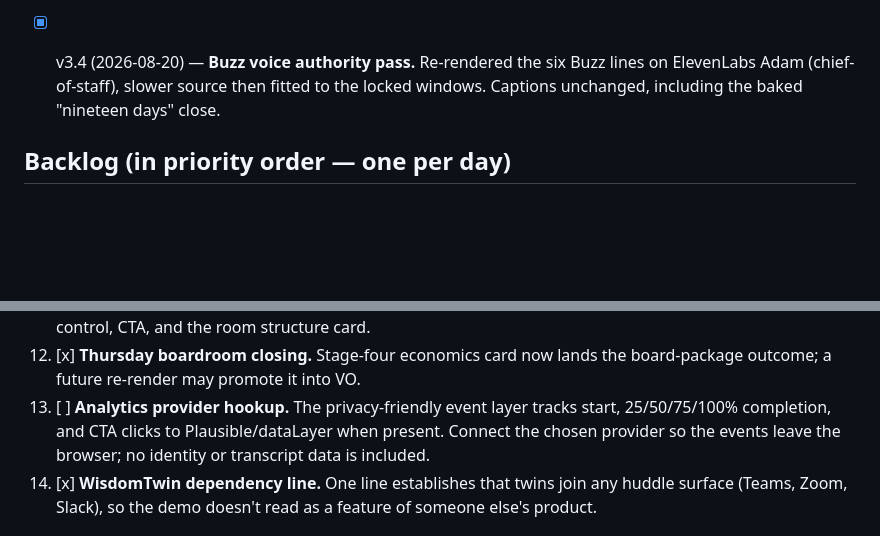
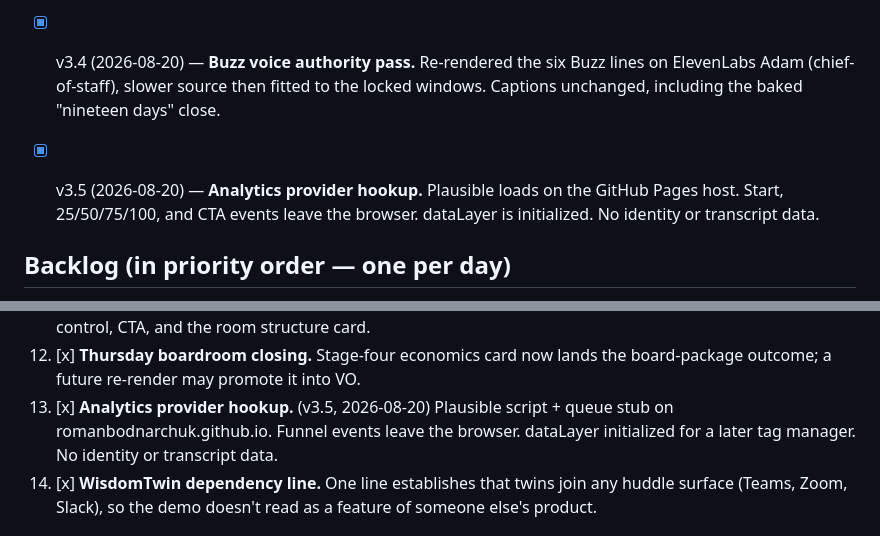
Before and after one commit to RomanBodnarchuk/wisdomtwin-three-rooms, a Markdown page: VERSIONING.md, 2 parts joined by grey strips. Rendered like a GitHub page; blank space fills up the shorter version.

Commit message:
docs: check off v3.5 — Plausible analytics hooked
Co-authored-by: Cursor <cursoragent@cursor.com>

```diff
--- a/VERSIONING.md
+++ b/VERSIONING.md
@@ -96,6 +96,10 @@ Live site: https://romanbodnarchuk.github.io/wisdomtwin-three-rooms/
   lines on ElevenLabs Adam (chief-of-staff), slower source then fitted to the
   locked windows. Captions unchanged, including the baked "nineteen days" close.
 
+- [x] v3.5 (2026-08-20) — **Analytics provider hookup.** Plausible loads on the
+  GitHub Pages host. Start, 25/50/75/100, and CTA events leave the browser.
+  dataLayer is initialized. No identity or transcript data.
+
 ## Backlog (in priority order — one per day)
 
 1. [ ] ~~Full film honest recut~~ → SUPERSEDED by Roman's v2.4 decision: the original full
@@ -124,9 +128,9 @@ Live site: https://romanbodnarchuk.github.io/wisdomtwin-three-rooms/
     captions, play control, CTA, and the room structure card.
 12. [x] **Thursday boardroom closing.** Stage-four economics card now lands the board-package outcome;
     a future re-render may promote it into VO.
-13. [ ] **Analytics provider hookup.** The privacy-friendly event layer tracks start,
-    25/50/75/100% completion, and CTA clicks to Plausible/dataLayer when present. Connect the chosen
-    provider so the events leave the browser; no identity or transcript data is included.
+13. [x] **Analytics provider hookup.** (v3.5, 2026-08-20) Plausible script + queue
+    stub on romanbodnarchuk.github.io. Funnel events leave the browser. dataLayer
+    initialized for a later tag manager. No identity or transcript data.
 14. [x] **WisdomTwin dependency line.** One line establishes that twins join any huddle surface
     (Teams, Zoom, Slack), so the demo doesn't read as a feature of someone else's product.
 
```
